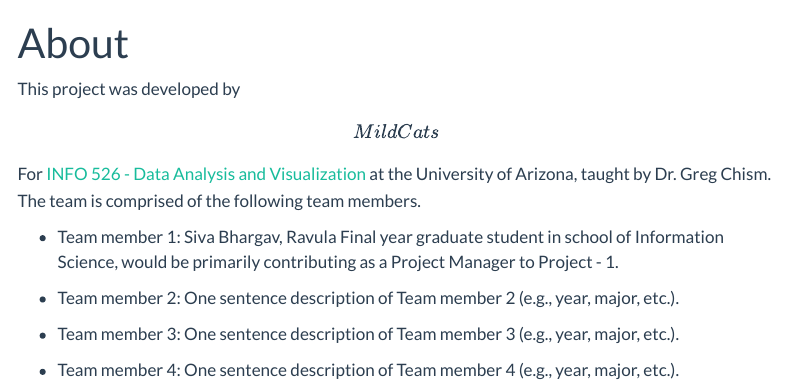
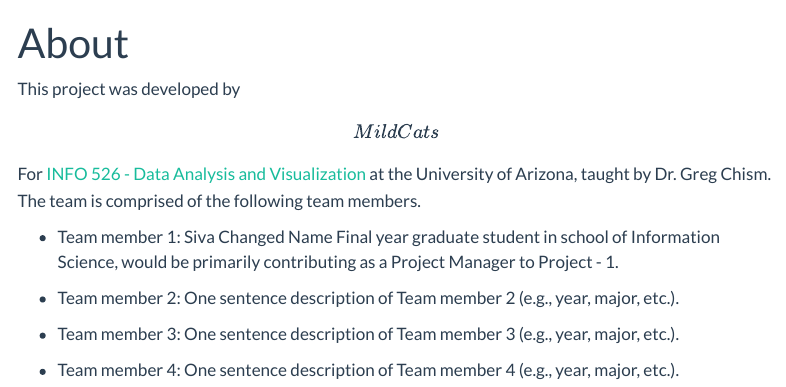
Before and after one commit to INFO-526-F24/project-01-MildCats, a Quarto document (about.qmd): the page in a window 1100 px wide, from its top. Rendered offline with R 4.5, knitr and Pandoc in place of Quarto, with nearby package versions; menus at the side of the page are left out.

Commit message:
Milestone 1 : Role 4: Changed team member 1 name

```diff
--- a/about.qmd
+++ b/about.qmd
@@ -6,7 +6,7 @@
 
 This project was developed by **\[MildCats\]** For [INFO 526 - Data Analysis and Visualization](https://datavizaz.org/) at the University of Arizona, taught by Dr. Greg Chism. The team is comprised of the following team members.
 
--   Team member 1: Siva Bhargav, Ravula Final year graduate student in school of Information Science, would be primarily contributing as a Project Manager to Project - 1.
+-   Team member 1: Siva Changed Name Final year graduate student in school of Information Science, would be primarily contributing as a Project Manager to Project - 1.
 
 -   Team member 2: One sentence description of Team member 2 (e.g., year, major, etc.).
 
```
